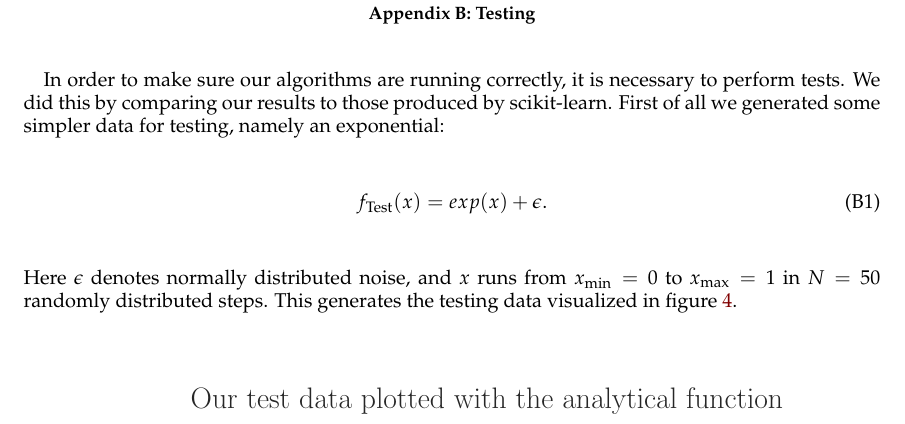
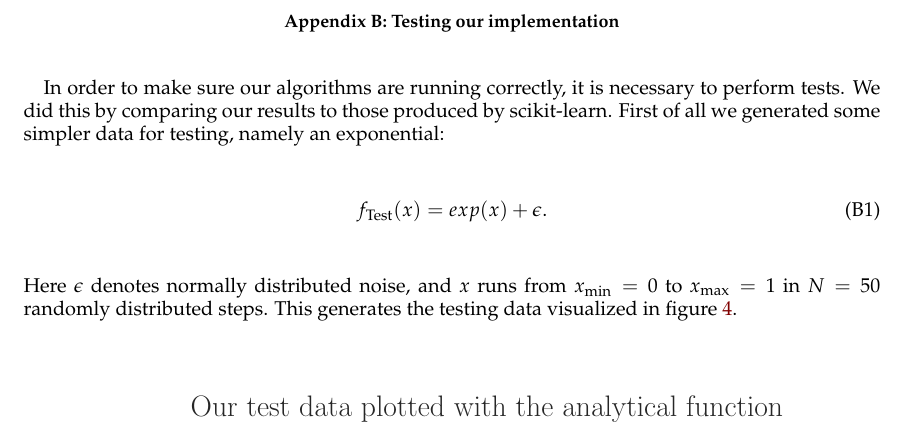
Before and after one commit to sigurdru/FYS-STK4155-Applied-Data-Analysis-and-Machine-Learning, a LaTeX paper (project1/tex/Project1.tex): part of page 8 of 9, cut so that both start at the same text. Compiled offline with pdfLaTeX.

Commit message:
update tex

```diff
--- a/project1/tex/Project1.tex
+++ b/project1/tex/Project1.tex
@@ -307,7 +307,7 @@ Using that $\mathbb{E}[\epsilon^2]=\sigma^2$ and writing the expected values as
 \end{align}
 which is what we wanted to show.
 
-\section{Testing}
+\section{Testing our implementation}
 In order to make sure our algorithms are running correctly, it is necessary to perform tests. We did this by comparing our results to those produced by scikit-learn. First of all we generated some simpler data for testing, namely an exponential:
 \begin{equation}
 \label{eq:exp}
```
